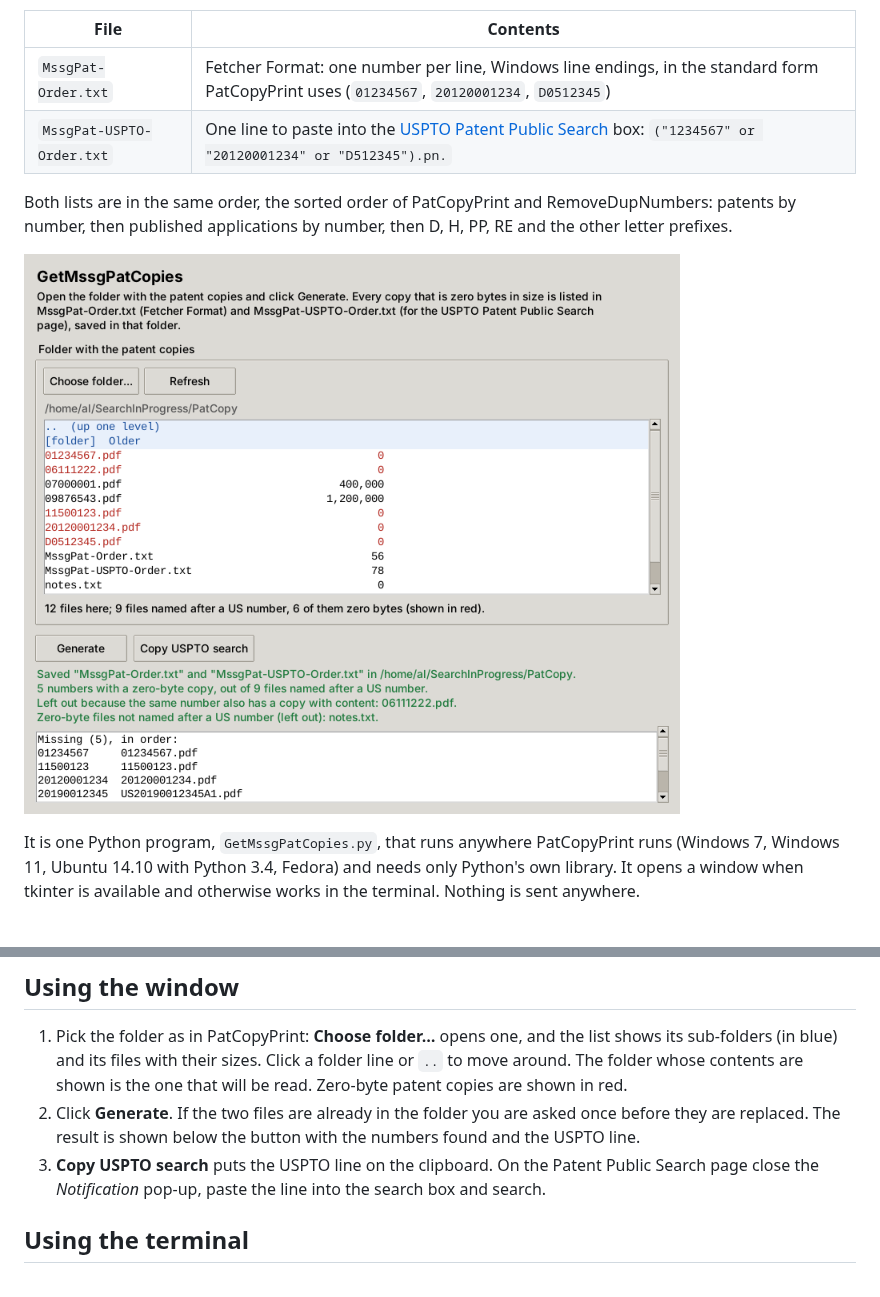
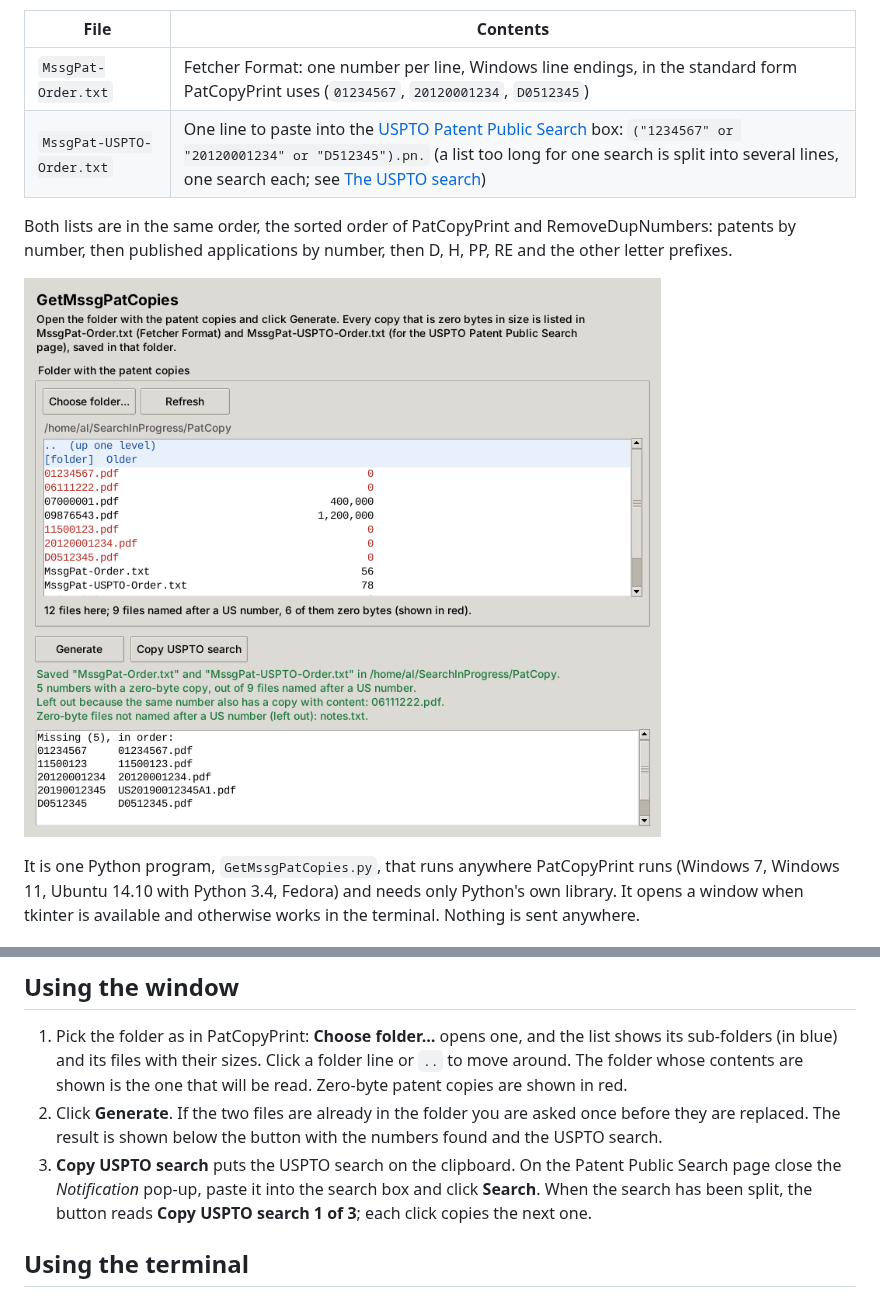
Before and after one commit to Al-bit-dot/GetMssgPatCopies, a Markdown page: README.md, 2 parts joined by grey strips. Rendered like a GitHub page; pictures changed too: docs/window.png.

```diff
--- a/README.md
+++ b/README.md
@@ -7,7 +7,7 @@ so they can be fetched again:
 | File | Contents |
 |---|---|
 | `MssgPat-Order.txt` | Fetcher Format: one number per line, Windows line endings, in the standard form PatCopyPrint uses (`01234567`, `20120001234`, `D0512345`) |
-| `MssgPat-USPTO-Order.txt` | One line to paste into the [USPTO Patent Public Search](https://ppubs.uspto.gov/pubwebapp/) box: `("1234567" or "20120001234" or "D512345").pn.` |
+| `MssgPat-USPTO-Order.txt` | One line to paste into the [USPTO Patent Public Search](https://ppubs.uspto.gov/pubwebapp/) box: `("1234567" or "20120001234" or "D512345").pn.` (a list too long for one search is split into several lines, one search each; see [The USPTO search](#the-uspto-search)) |
 
 Both lists are in the same order, the sorted order of PatCopyPrint and RemoveDupNumbers: patents by
 number, then published applications by number, then D, H, PP, RE and the other letter prefixes.
@@ -39,9 +39,11 @@ The last folder is remembered in `.getmssgpatcopies.json` in your home folder.
    around. The folder whose contents are shown is the one that will be read. Zero-byte patent
    copies are shown in red.
 2. Click **Generate**. If the two files are already in the folder you are asked once before they
-   are replaced. The result is shown below the button with the numbers found and the USPTO line.
-3. **Copy USPTO search** puts the USPTO line on the clipboard. On the Patent Public Search page
-   close the *Notification* pop-up, paste the line into the search box and search.
+   are replaced. The result is shown below the button with the numbers found and the USPTO search.
+3. **Copy USPTO search** puts the USPTO search on the clipboard. On the Patent Public Search page
+   close the *Notification* pop-up, paste it into the search box and click **Search**. When the
+   search has been split, the button reads **Copy USPTO search 1 of 3**; each click copies the
+   next one.
 
 ## Using the terminal
 
```
Also changed, not shown: other parts of README.md (+38 -6 lines), 2 other files.
